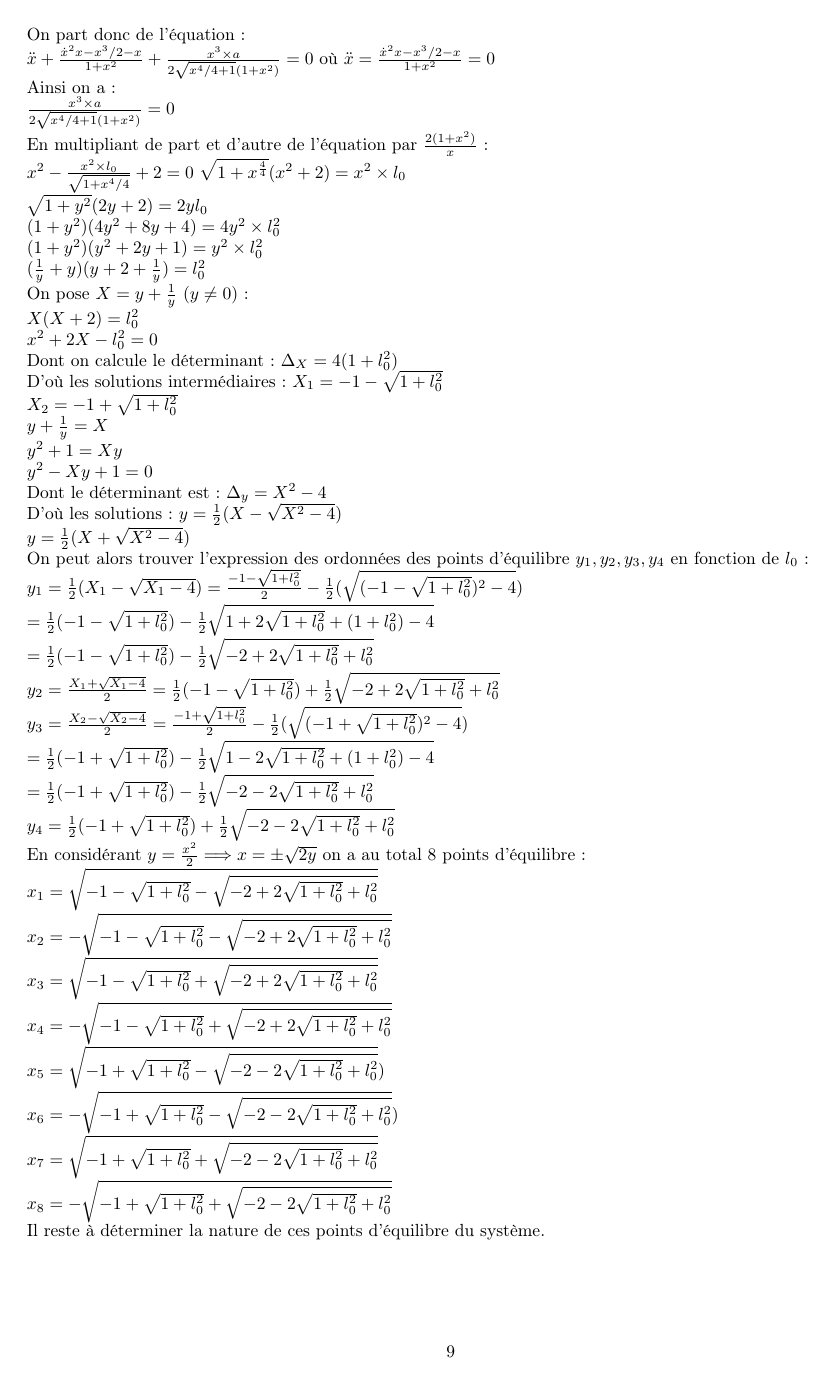
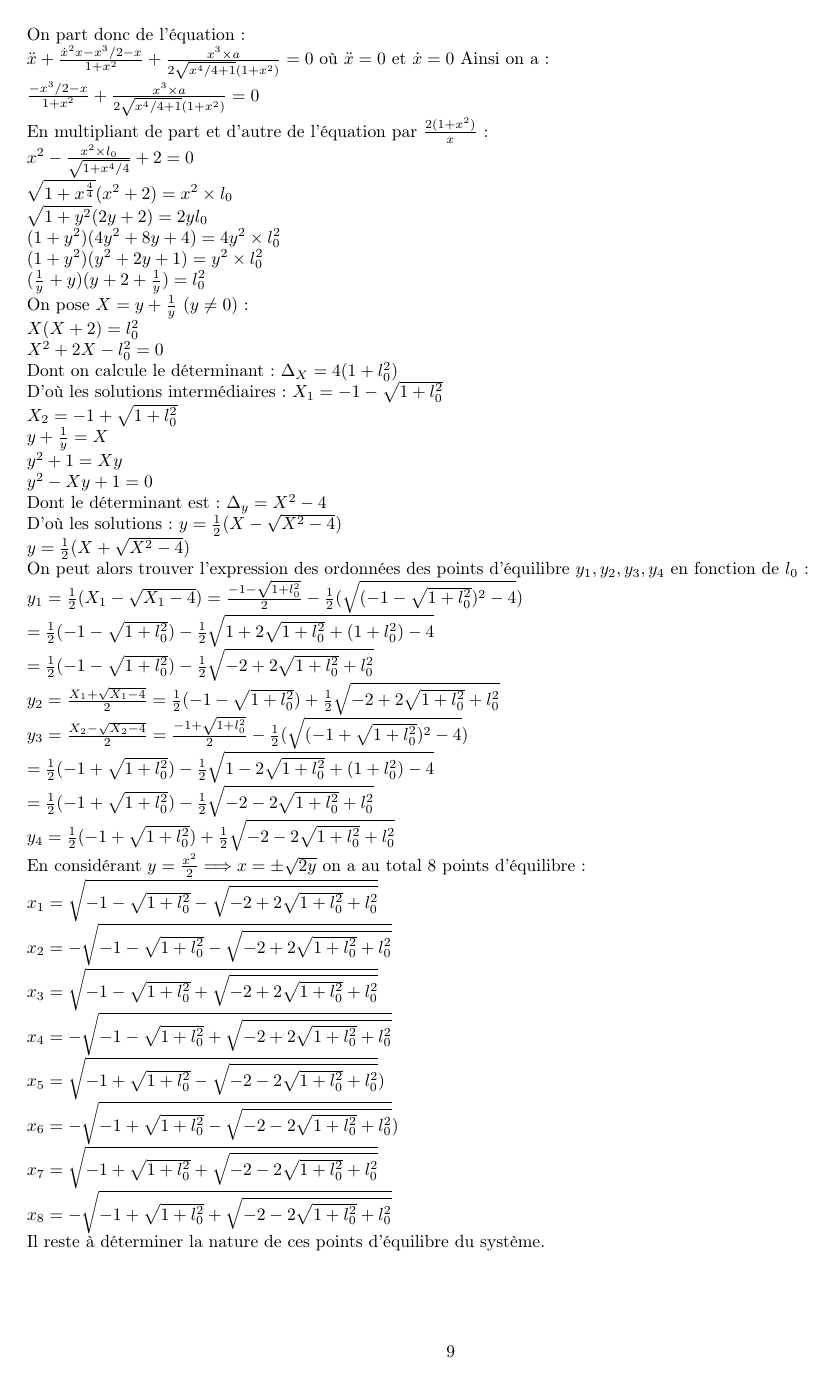
Before and after one commit to Vulpo/PR3003-2012, a LaTeX document (PR3003-2012/rapport.tex): page 9 of 11. Compiled offline with pdfLaTeX.

Commit message:
Modification de coquilles

```diff
--- a/PR3003-2012/rapport.tex
+++ b/PR3003-2012/rapport.tex
@@ -189,11 +189,12 @@ Les points d'équilibre sont les points où la vitesse du système et donc de la
 On part donc de l'équation :\\
 $ \ddot{x}+\frac{\dot{x}^2x-x^3/2-x}{1+x^2}+\frac{x^3\times a}{2\sqrt{x^4/4+1}(1+x^2)}=0 $
 où
-$\ddot{x}=\frac{\dot{x}^2x-x^3/2-x}{1+x^2}=0$\\
+%$\ddot{x}=\frac{\dot{x}^2x-x^3/2-x}{1+x^2}=0$\\
+$\ddot{x}=0$ et $\dot{x}=0$
 Ainsi on a :\\
-$\frac{x^3\times a}{2\sqrt{x^4/4+1}(1+x^2)}=0$\\
+$\frac{-x^3/2-x}{1+x^2} + \frac{x^3\times a}{2\sqrt{x^4/4+1}(1+x^2)}=0$ \\
 En multipliant de part et d'autre de l'équation par $\frac{2(1+x^2)}{x}$ :\\
-$x^2-\frac{x^2\times l_0}{\sqrt{1+x^4/4}}+2=0$
+$x^2-\frac{x^2\times l_0}{\sqrt{1+x^4/4}}+2=0$\\
 $\sqrt{1+x^\frac{4}{4}}(x^2+2)=x^2\times l_0$\\
 $\sqrt{1+y^2}(2y+2)=2yl_0$\\
 $(1+y^2)(4y^2+8y+4)=4y^2\times l_0^2$\\
@@ -201,7 +202,7 @@ $(1+y^2)(y^2+2y+1)=y^2\times l_0^2$\\
 $(\frac{1}{y}+y)(y+2+\frac{1}{y})=l_0^2$\\
 On pose $X=y+\frac{1}{y}$ ($y\neq 0$):\\
 $X(X+2)=l_0^2$\\
-$x^2+2X-l_0^2=0$\\
+$X^2+2X-l_0^2=0$\\
 Dont on calcule le déterminant :
 $\Delta_X=4(1+l_0^2)$\\
 D'où les solutions intermédiaires :
```
Also changed, not shown: PR3003-2012/rapport.pdf, PR3003-2012/rapport.tex (2 more changed lines).
